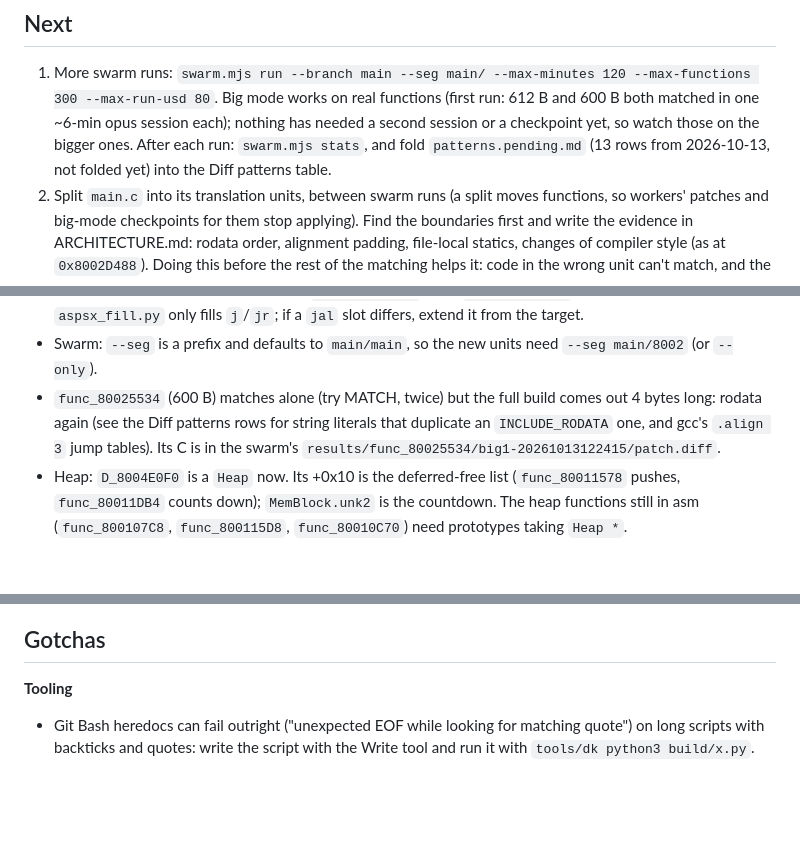
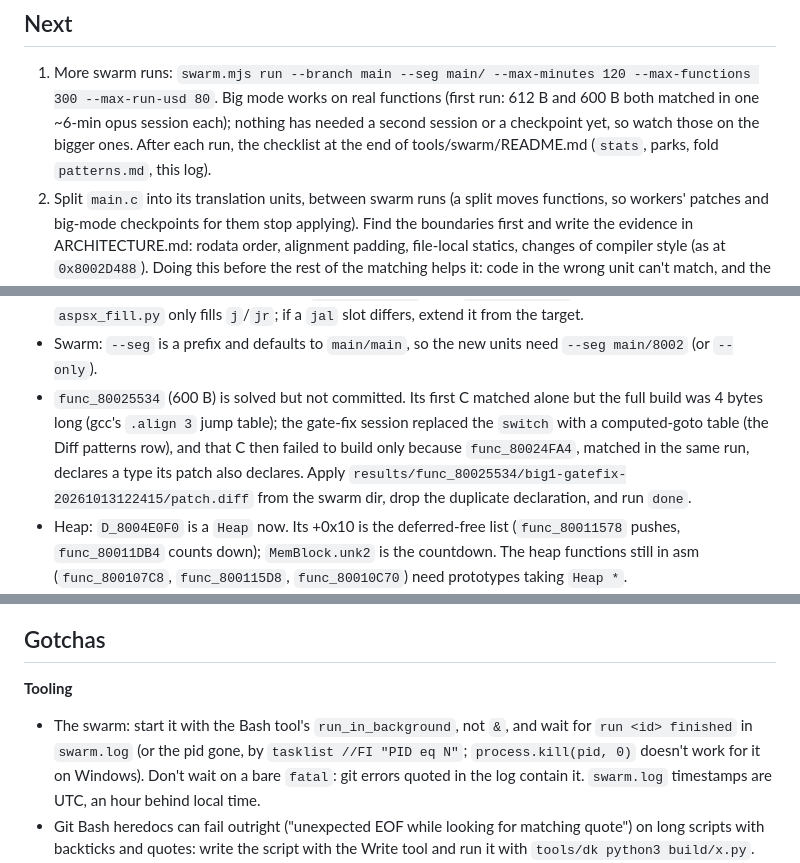
Before and after one commit to jake-r-r-w/crash_bash_decomp, a Markdown page: docs/AGENT_LOG.md, 3 parts joined by grey strips. GitHub-like rendering; blank space fills up the shorter version.

```diff
--- a/docs/AGENT_LOG.md
+++ b/docs/AGENT_LOG.md
@@ -33,9 +33,9 @@ leads**, add any new gotcha, and add one short entry at the top of the
    120 --max-functions 300 --max-run-usd 80`. Big mode works on real
    functions (first run: 612 B and 600 B both matched in one ~6-min opus
    session each); nothing has needed a second session or a checkpoint yet,
-   so watch those on the bigger ones. After each run: `swarm.mjs stats`, and
-   fold `patterns.pending.md` (13 rows from 2026-10-13, not folded yet) into
-   the Diff patterns table.
+   so watch those on the bigger ones. After each run, the checklist at the
+   end of tools/swarm/README.md (`stats`, parks, fold `patterns.md`, this
+   log).
 2. Split `main.c` into its translation units, between swarm runs (a split
    moves functions, so workers' patches and big-mode checkpoints for them
    stop applying). Find the boundaries first and write the evidence in
@@ -95,11 +95,13 @@ Other:
   differs, extend it from the target.
 - Swarm: `--seg` is a prefix and defaults to `main/main`, so the new units
   need `--seg main/8002` (or `--only`).
-- `func_80025534` (600 B) matches alone (try MATCH, twice) but the full
-  build comes out 4 bytes long: rodata again (see the Diff patterns rows for
-  string literals that duplicate an `INCLUDE_RODATA` one, and gcc's `.align
-  3` jump tables). Its C is in the swarm's
-  `results/func_80025534/big1-20261013122415/patch.diff`.
+- `func_80025534` (600 B) is solved but not committed. Its first C matched
+  alone but the full build was 4 bytes long (gcc's `.align 3` jump table);
+  the gate-fix session replaced the `switch` with a computed-goto table (the
+  Diff patterns row), and that C then failed to build only because
+  `func_80024FA4`, matched in the same run, declares a type its patch also
+  declares. Apply `results/func_80025534/big1-gatefix-20261013122415/patch.diff`
+  from the swarm dir, drop the duplicate declaration, and run `done`.
 - Heap: `D_8004E0F0` is a `Heap` now. Its +0x10 is the deferred-free list
   (`func_80011578` pushes, `func_80011DB4` counts down); `MemBlock.unk2` is
   the countdown. The heap functions still in asm (`func_800107C8`,
@@ -126,6 +128,11 @@ Other:
 ## Gotchas
 
 **Tooling**
+- The swarm: start it with the Bash tool's `run_in_background`, not `&`, and
+  wait for `run <id> finished` in `swarm.log` (or the pid gone, by
+  `tasklist //FI "PID eq N"`; `process.kill(pid, 0)` doesn't work for it on
+  Windows). Don't wait on a bare `fatal`: git errors quoted in the log
+  contain it. `swarm.log` timestamps are UTC, an hour behind local time.
 - Git Bash heredocs can fail outright ("unexpected EOF while looking for
   matching quote") on long scripts with backticks and quotes: write the
   script with the Write tool and run it with `tools/dk python3 build/x.py`.
```
Also changed, not shown: docs/MATCHING.md (+11 -0 lines).
